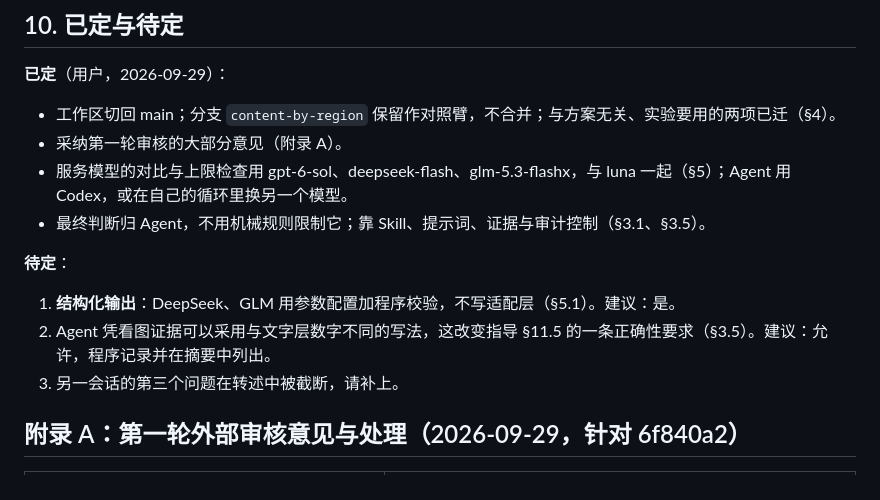
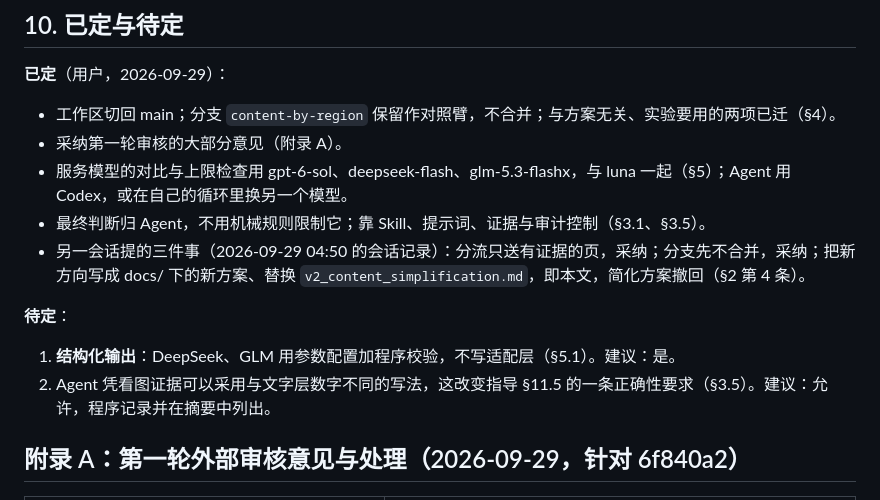
Before and after one commit to xuyungit/ParseX, a Markdown page: docs/v2_vision_first_plan.md, the part around the change. GitHub-like rendering.

Commit message:
Vision-first plan: the other session's third question was the document itself, now this plan
Co-Authored-By: Claude Fable 5.1 <noreply@anthropic.com>

```diff
--- a/docs/v2_vision_first_plan.md
+++ b/docs/v2_vision_first_plan.md
@@ -255,12 +255,12 @@ P0 探针 → 报告与决定 → V 对比 → 报告与决定 → C1 → 报告
 - 采纳第一轮审核的大部分意见（附录 A）。
 - 服务模型的对比与上限检查用 gpt-6-sol、deepseek-flash、glm-5.3-flashx，与 luna 一起（§5）；Agent 用 Codex，或在自己的循环里换另一个模型。
 - 最终判断归 Agent，不用机械规则限制它；靠 Skill、提示词、证据与审计控制（§3.1、§3.5）。
+- 另一会话提的三件事（2026-09-29 04:50 的会话记录）：分流只送有证据的页，采纳；分支先不合并，采纳；把新方向写成 docs/ 下的新方案、替换 `v2_content_simplification.md`，即本文，简化方案撤回（§2 第 4 条）。
 
 **待定**：
 
 1. **结构化输出**：DeepSeek、GLM 用参数配置加程序校验，不写适配层（§5.1）。建议：是。
 2. Agent 凭看图证据可以采用与文字层数字不同的写法，这改变指导 §11.5 的一条正确性要求（§3.5）。建议：允许，程序记录并在摘要中列出。
-3. 另一会话的第三个问题在转述中被截断，请补上。
 
 ## 附录 A：第一轮外部审核意见与处理（2026-09-29，针对 6f840a2）
 
```
